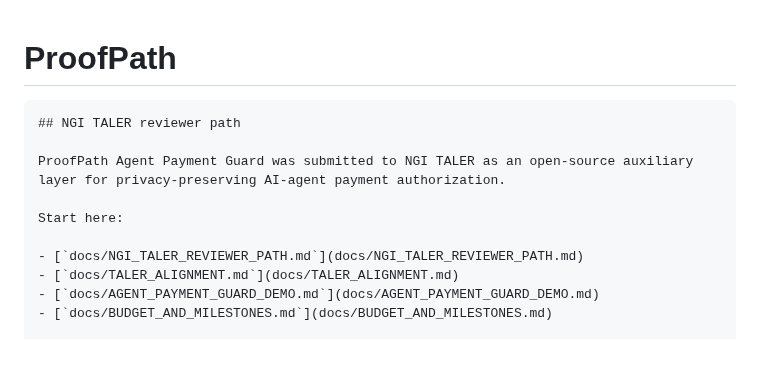
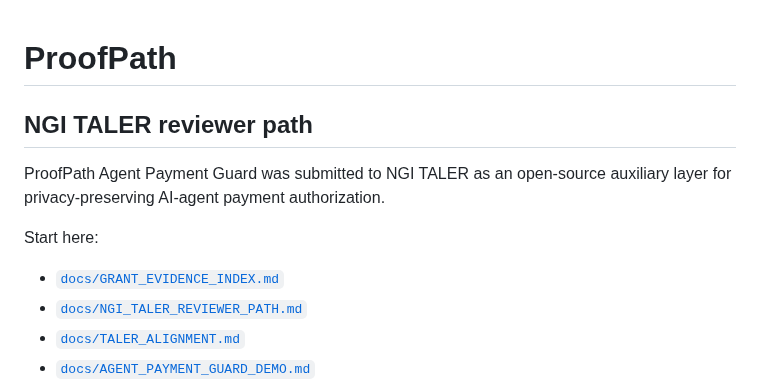
Before and after one commit to safal207/ProofPath, a Markdown page: README.md, the part around one of its changes. GitHub-like rendering; blank space fills up the shorter version.

Commit message:
docs: fix TALER reviewer path rendering

````diff
--- a/README.md
+++ b/README.md
@@ -1,12 +1,12 @@
 # ProofPath
 
-```markdown
 ## NGI TALER reviewer path
 
 ProofPath Agent Payment Guard was submitted to NGI TALER as an open-source auxiliary layer for privacy-preserving AI-agent payment authorization.
 
 Start here:
 
+- [`docs/GRANT_EVIDENCE_INDEX.md`](docs/GRANT_EVIDENCE_INDEX.md)
 - [`docs/NGI_TALER_REVIEWER_PATH.md`](docs/NGI_TALER_REVIEWER_PATH.md)
 - [`docs/TALER_ALIGNMENT.md`](docs/TALER_ALIGNMENT.md)
 - [`docs/AGENT_PAYMENT_GUARD_DEMO.md`](docs/AGENT_PAYMENT_GUARD_DEMO.md)
````
Also changed, not shown: other parts of README.md (+0 -2 lines).
